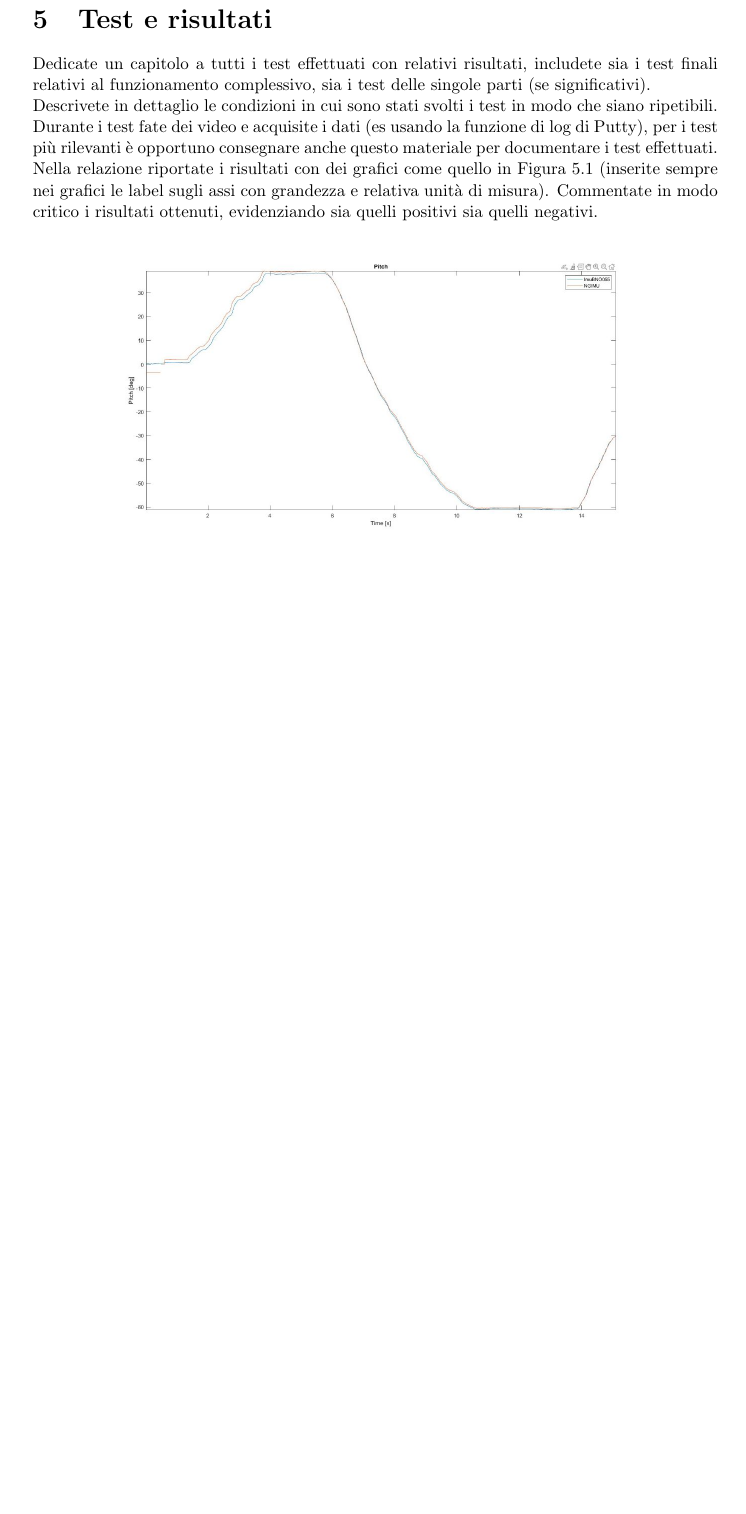
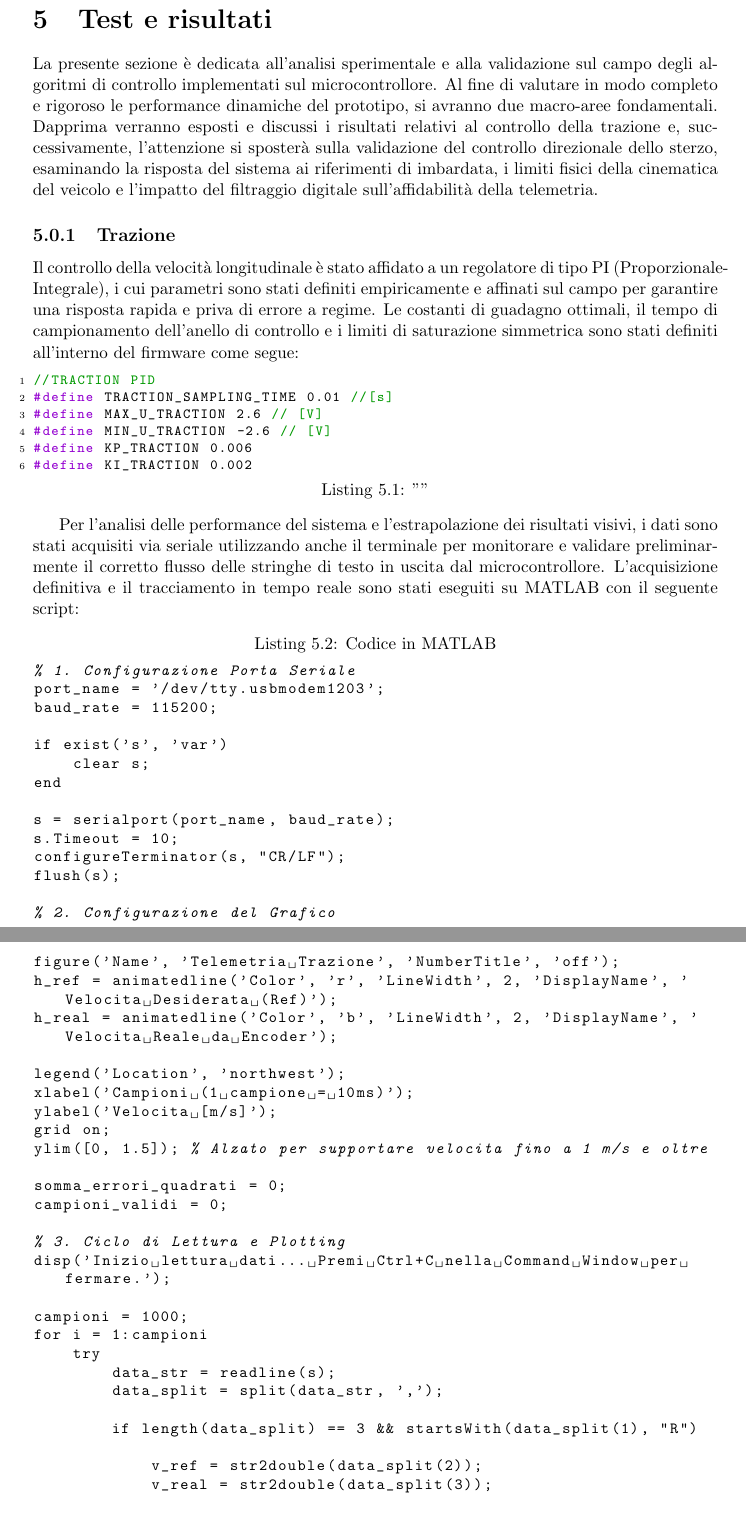
Before and after one commit to VaccaroSara/STM32_MULETTO, a LaTeX document (TesinaLab/main.tex): part of page 33 of 36 before the commit and two parts of pages 33 and 34 of 38 after it, the two joined at a grey line, cut so that both start at the same text, the shorter picture padded with empty space. Compiled offline with pdfLaTeX.

Commit message:
Inizio capitolo test

```diff
--- a/TesinaLab/main.tex
+++ b/TesinaLab/main.tex
@@ -914,5 +914,61 @@ end
 Dopo aver spiegato il codice che gestisce i singoli componenti, inserire e commentare le porzioni di codice relative al funzionamento complessivo del programma.
 
 \chapter{Test e risultati}
-Dedicate un capitolo a tutti i test effettuati con relativi risultati, includete sia i test finali relativi al funzionamento complessivo, sia i test delle singole parti (se significativi). \\
-Descrivete in dettaglio le condizioni in cui sono stati svolti i test in modo che siano ripetibili. Durante i test fate dei video e acquisite i dati (es usando la funzione di log di Putty), per i test più rilevanti è opportuno consegnare anche questo materiale per documentare i test effettuati. Nella relazione riportate i risultati con dei grafici come quello in Figura \ref{fig:grafico} (inserite sempre nei grafici le label sugli assi con grandezza e relativa unità di misura). Commentate in modo critico i risultati ottenuti, evidenziando sia quelli positivi sia quelli negativi.
+La presente sezione è dedicata all'analisi sperimentale e alla validazione sul campo degli algoritmi di controllo implementati sul microcontrollore. Al fine di valutare in modo completo e rigoroso le performance dinamiche del prototipo, si avranno due macro-aree fondamentali. Dapprima verranno esposti e discussi i risultati relativi al controllo della trazione e, successivamente, l'attenzione si sposterà sulla validazione del controllo direzionale dello sterzo, esaminando la risposta del sistema ai riferimenti di imbardata, i limiti fisici della cinematica del veicolo e l'impatto del filtraggio digitale sull'affidabilità della telemetria.
+
+\subsection{Trazione}
+Il controllo della velocità longitudinale è stato affidato a un regolatore di tipo PI (Proporzionale-Integrale), i cui parametri sono stati definiti empiricamente e affinati sul campo per garantire una risposta rapida e priva di errore a regime.
+Le costanti di guadagno ottimali, il tempo di campionamento dell'anello di controllo e i limiti di saturazione simmetrica sono stati definiti all'interno del firmware come segue:
+
+\begin{lstlisting}[language=Cpp, caption=""]
+//TRACTION PID
+#define TRACTION_SAMPLING_TIME 0.01 //[s]
+#define MAX_U_TRACTION 2.6 // [V]
+#define MIN_U_TRACTION -2.6 // [V]
+#define KP_TRACTION 0.006
+#define KI_TRACTION 0.002
+\end{lstlisting}
+
+Per l'analisi delle performance del sistema e l'estrapolazione dei risultati visivi, i dati sono stati acquisiti via seriale utilizzando anche il terminale per monitorare e validare preliminarmente il corretto flusso delle stringhe di testo in uscita dal microcontrollore. L'acquisizione definitiva e il tracciamento in tempo reale sono stati eseguiti su MATLAB con il seguente script:
+
+\begin{lstlisting}[language=Matlab, caption={Codice in MATLAB}, basicstyle=\ttfamily\small, breaklines=true]
+% 1. Configurazione Porta Seriale
+port_name = '/dev/tty.usbmodem1203';
+baud_rate = 115200;
+
+if exist('s', 'var')
+    clear s;
+end
+
+s = serialport(port_name, baud_rate);
+s.Timeout = 10;
+configureTerminator(s, "CR/LF");
+flush(s);
+
+% 2. Configurazione del Grafico
+figure('Name', 'Telemetria Trazione', 'NumberTitle', 'off');
+h_ref = animatedline('Color', 'r', 'LineWidth', 2, 'DisplayName', 'Velocita Desiderata (Ref)');
+h_real = animatedline('Color', 'b', 'LineWidth', 2, 'DisplayName', 'Velocita Reale da Encoder');
+
+legend('Location', 'northwest');
+xlabel('Campioni (1 campione = 10ms)');
+ylabel('Velocita [m/s]');
+grid on;
+ylim([0, 1.5]); % Alzato per supportare velocita fino a 1 m/s e oltre
+
+somma_errori_quadrati = 0;
+campioni_validi = 0;
+
+% 3. Ciclo di Lettura e Plotting
+disp('Inizio lettura dati... Premi Ctrl+C nella Command Window per fermare.');
+
+campioni = 1000;
+for i = 1:campioni
+    try
+        data_str = readline(s);
+        data_split = split(data_str, ',');
+
+        if length(data_split) == 3 && startsWith(data_split(1), "R")
+
+            v_ref = str2double(data_split(2));
+            v_real = str2double(data_split(3));
```
Also changed, not shown: TesinaLab/main.tex (24 more changed lines), 8 other files.
